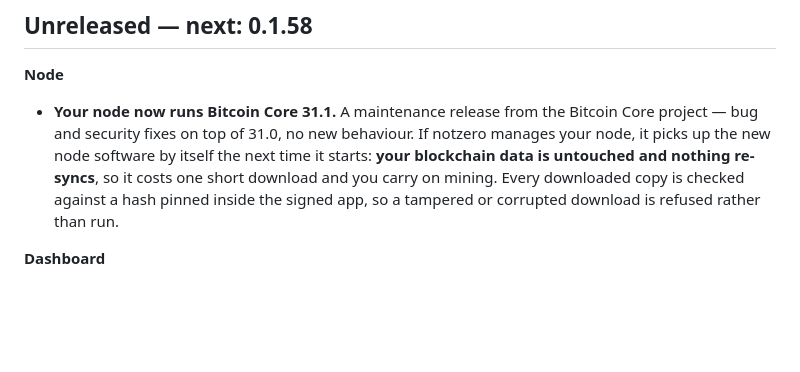
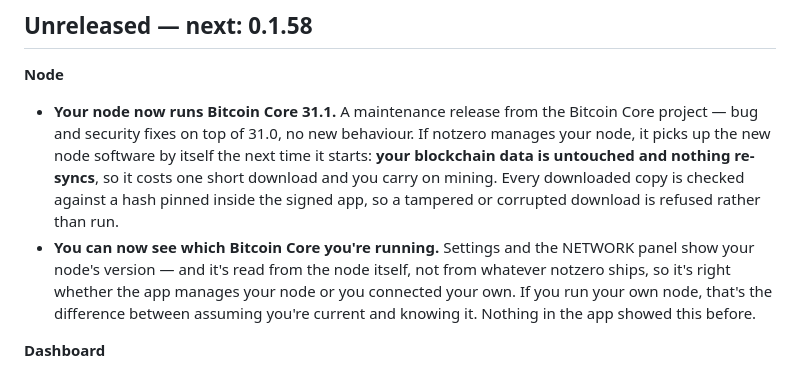
Before and after one commit to spiralocean/notzero, a Markdown page: CHANGELOG.md, the part around the change. Rendered like a GitHub page; blank space fills up the shorter version.

Commit message:
changelog: note the visible Core version
Filed under Node alongside the 31.1 bump, since both are about what your
node is running. Leads with the own-node case: the version is read from the
node rather than from what we ship, which is the whole reason it's worth
showing to someone who connected their own.

Co-Authored-By: Claude Opus 4.8 (1M context) <noreply@anthropic.com>

```diff
--- a/CHANGELOG.md
+++ b/CHANGELOG.md
@@ -12,6 +12,10 @@ version number and bump `desktop/package.json`.
   the next time it starts: **your blockchain data is untouched and nothing re-syncs**, so it costs one short
   download and you carry on mining. Every downloaded copy is checked against a hash pinned inside the signed app,
   so a tampered or corrupted download is refused rather than run.
+- **You can now see which Bitcoin Core you're running.** Settings and the NETWORK panel show your node's version —
+  and it's read from the node itself, not from whatever notzero ships, so it's right whether the app manages your
+  node or you connected your own. If you run your own node, that's the difference between assuming you're current
+  and knowing it. Nothing in the app showed this before.
 
 **Dashboard**
 - **A dropped connection no longer blanks the whole app.** If mempool.space couldn't be reached — a wifi blip, or a
```
